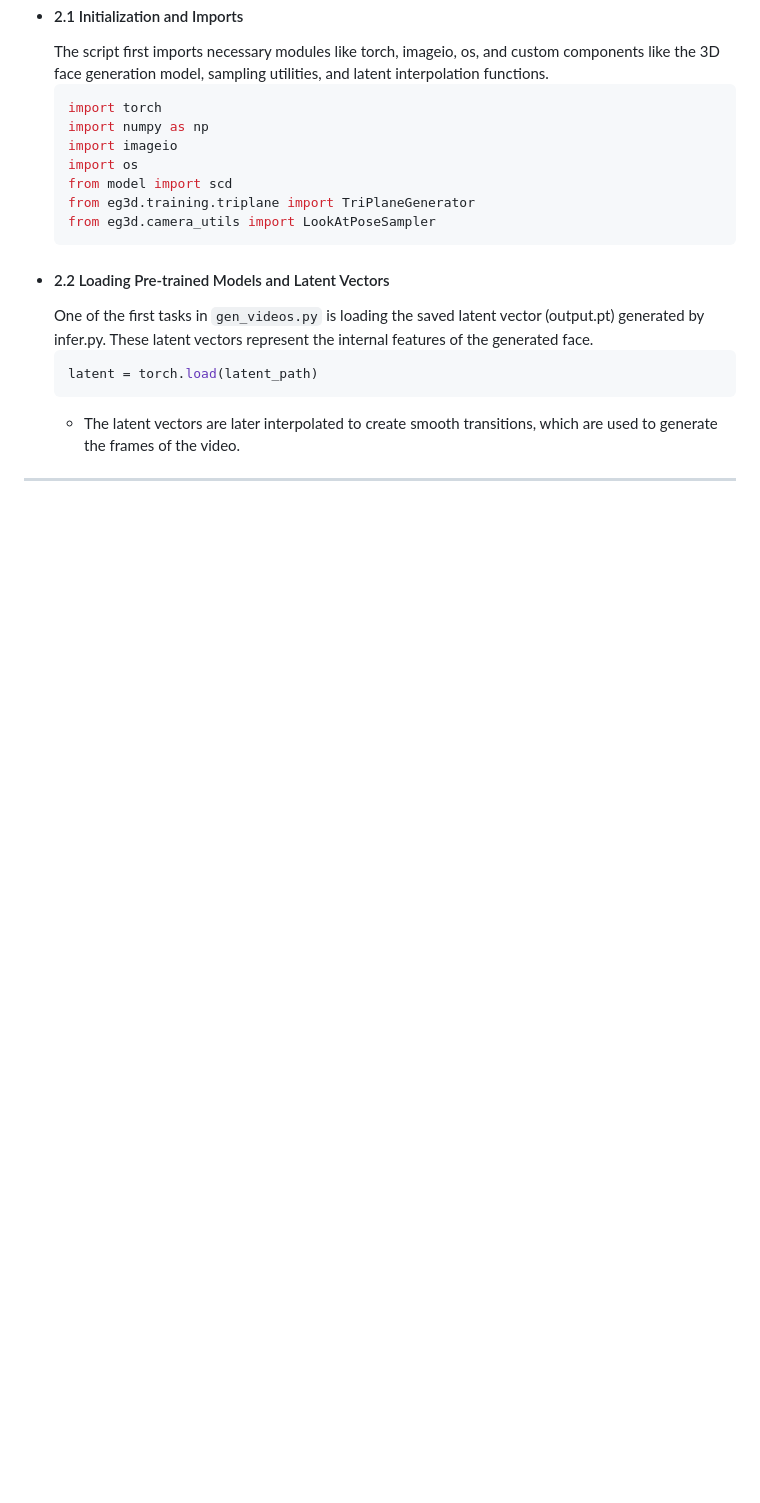
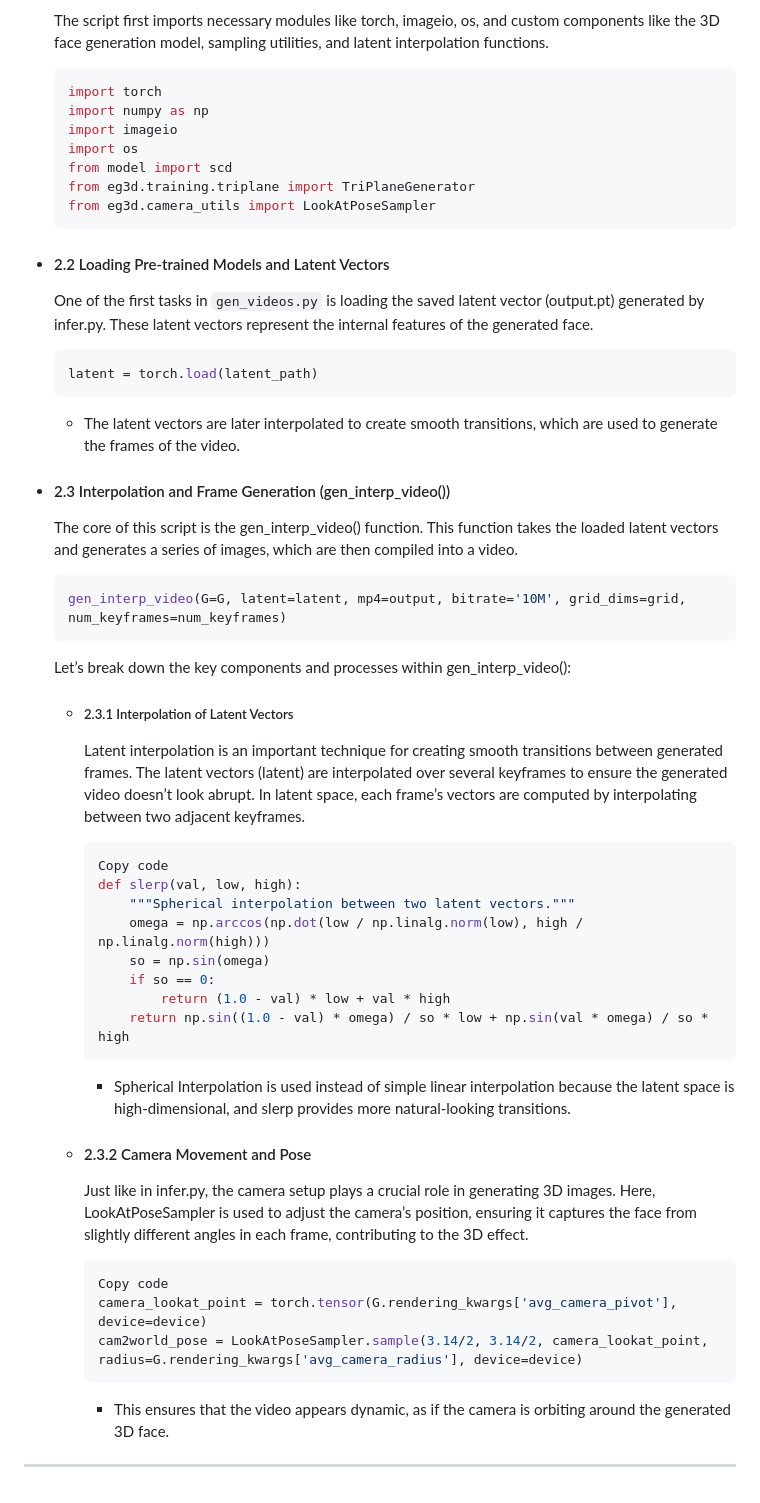
Before and after one commit to arunsandy1309/3D-Face-Generation, a Markdown page: README.md, the part around the change. Drawn GitHub-style; blank space fills up the shorter version.

````diff
--- a/README.md
+++ b/README.md
@@ -172,4 +172,35 @@ The `gen_videos.py` script is designed to produce a 3D face video by taking the
     ```
    - The latent vectors are later interpolated to create smooth transitions, which are used to generate the frames of the video.
 
+- #### 2.3 Interpolation and Frame Generation (gen_interp_video())
+   The core of this script is the gen_interp_video() function. This function takes the loaded latent vectors and generates a series of images, which are then compiled into a video.
+   ```python
+   gen_interp_video(G=G, latent=latent, mp4=output, bitrate='10M', grid_dims=grid, num_keyframes=num_keyframes)
+   ```
+   Let’s break down the key components and processes within gen_interp_video():
+   - ##### 2.3.1 Interpolation of Latent Vectors
+        Latent interpolation is an important technique for creating smooth transitions between generated frames. The latent vectors (latent) are interpolated over several keyframes to ensure
+     the generated video doesn’t look abrupt. In latent space, each frame’s vectors are computed by interpolating between two adjacent keyframes.
+
+      ```python
+      Copy code
+      def slerp(val, low, high):
+          """Spherical interpolation between two latent vectors."""
+          omega = np.arccos(np.dot(low / np.linalg.norm(low), high / np.linalg.norm(high)))
+          so = np.sin(omega)
+          if so == 0:
+              return (1.0 - val) * low + val * high
+          return np.sin((1.0 - val) * omega) / so * low + np.sin(val * omega) / so * high
+      ```
+      - Spherical Interpolation is used instead of simple linear interpolation because the latent space is high-dimensional, and slerp provides more natural-looking transitions.
+
+   - #### 2.3.2 Camera Movement and Pose
+     Just like in infer.py, the camera setup plays a crucial role in generating 3D images. Here, LookAtPoseSampler is used to adjust the camera’s position, ensuring it captures the face from
+     slightly different angles in each frame, contributing to the 3D effect.
+      ```python
+      Copy code
+      camera_lookat_point = torch.tensor(G.rendering_kwargs['avg_camera_pivot'], device=device)
+      cam2world_pose = LookAtPoseSampler.sample(3.14/2, 3.14/2, camera_lookat_point, radius=G.rendering_kwargs['avg_camera_radius'], device=device)
+      ```
+       - This ensures that the video appears dynamic, as if the camera is orbiting around the generated 3D face.
 ---
````
